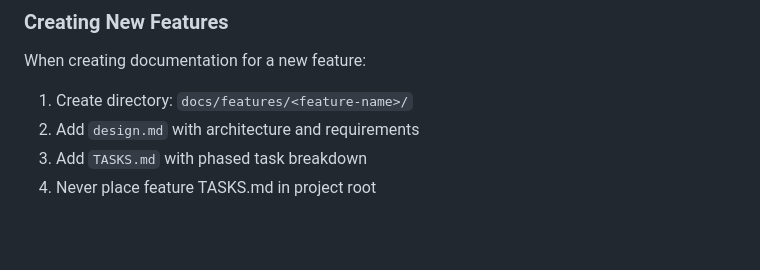
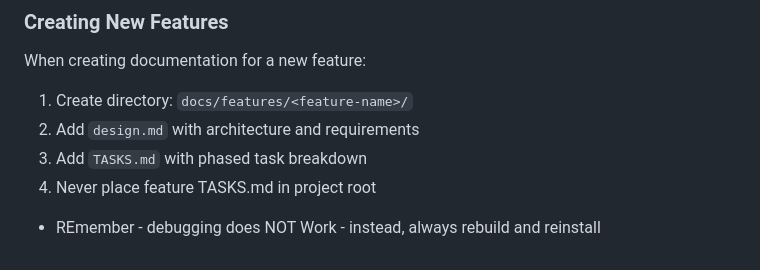
Before and after one commit to gratajik/vscode-copilot-proxy, a Markdown page: CLAUDE.md, the part around the change. Drawn GitHub-style; blank space fills up the shorter version.

```diff
--- a/CLAUDE.md
+++ b/CLAUDE.md
@@ -193,3 +193,4 @@ When creating documentation for a new feature:
 2. Add `design.md` with architecture and requirements
 3. Add `TASKS.md` with phased task breakdown
 4. Never place feature TASKS.md in project root
+- REmember - debugging does NOT Work - instead, always rebuild and reinstall
```
Also changed, not shown: README.md (+12 -2 lines), images/Copilot Proxy.png (added), 7 other files.
